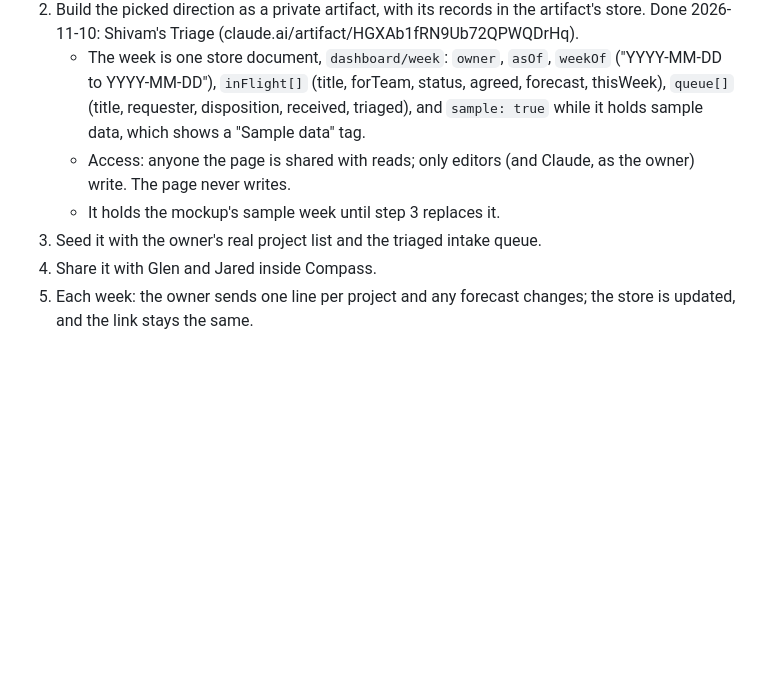
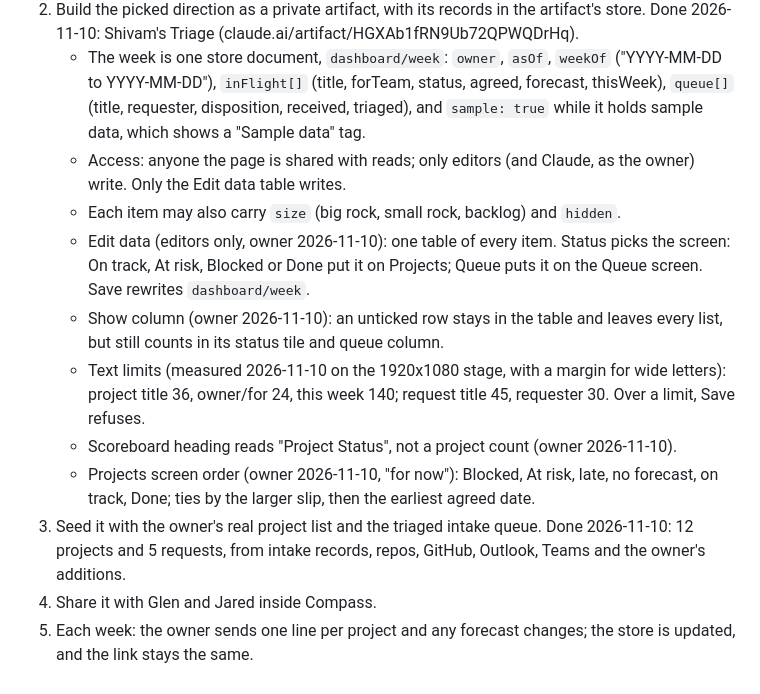
Before and after one commit to ssemwal-cdc/intake-triage, a Markdown page: docs/decisions/leadership-dashboard.md, the part around the change. Rendered like a GitHub page; blank space fills up the shorter version.

Commit message:
decisions: record the dashboard editor, limits, Show column and sort
Co-Authored-By: Claude Opus 5.5 <noreply@anthropic.com>

```diff
--- a/docs/decisions/leadership-dashboard.md
+++ b/docs/decisions/leadership-dashboard.md
@@ -27,8 +27,13 @@ Plan: docs/decisions/leadership-dashboard.md#build-plan (claude.ai artifact)
    - Audience: the page is the owner reporting to leadership. No copy written at the viewer as a to-do ("Needs your attention"); use status words such as "Behind or blocked" (owner, 2026-10-26).
 2. Build the picked direction as a private artifact, with its records in the artifact's store. Done 2026-11-10: Shivam's Triage (claude.ai/artifact/HGXAb1fRN9Ub72QPWQDrHq).
    - The week is one store document, `dashboard/week`: `owner`, `asOf`, `weekOf` ("YYYY-MM-DD to YYYY-MM-DD"), `inFlight[]` (title, forTeam, status, agreed, forecast, thisWeek), `queue[]` (title, requester, disposition, received, triaged), and `sample: true` while it holds sample data, which shows a "Sample data" tag.
-   - Access: anyone the page is shared with reads; only editors (and Claude, as the owner) write. The page never writes.
-   - It holds the mockup's sample week until step 3 replaces it.
-3. Seed it with the owner's real project list and the triaged intake queue.
+   - Access: anyone the page is shared with reads; only editors (and Claude, as the owner) write. Only the Edit data table writes.
+   - Each item may also carry `size` (big rock, small rock, backlog) and `hidden`.
+   - Edit data (editors only, owner 2026-11-10): one table of every item. Status picks the screen: On track, At risk, Blocked or Done put it on Projects; Queue puts it on the Queue screen. Save rewrites `dashboard/week`.
+   - Show column (owner 2026-11-10): an unticked row stays in the table and leaves every list, but still counts in its status tile and queue column.
+   - Text limits (measured 2026-11-10 on the 1920x1080 stage, with a margin for wide letters): project title 36, owner/for 24, this week 140; request title 45, requester 30. Over a limit, Save refuses.
+   - Scoreboard heading reads "Project Status", not a project count (owner 2026-11-10).
+   - Projects screen order (owner 2026-11-10, "for now"): Blocked, At risk, late, no forecast, on track, Done; ties by the larger slip, then the earliest agreed date.
+3. Seed it with the owner's real project list and the triaged intake queue. Done 2026-11-10: 12 projects and 5 requests, from intake records, repos, GitHub, Outlook, Teams and the owner's additions.
 4. Share it with Glen and Jared inside Compass.
 5. Each week: the owner sends one line per project and any forecast changes; the store is updated, and the link stays the same.
```
